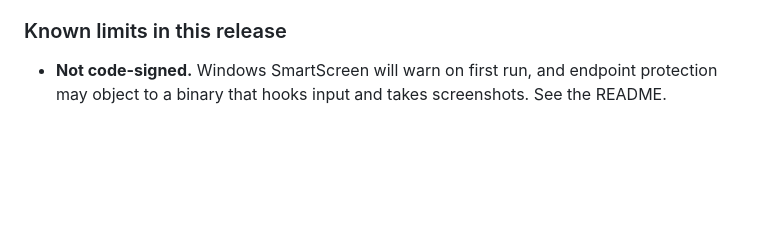
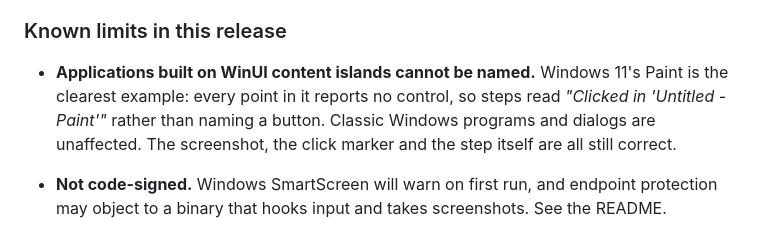
Before and after one commit to Bunbob41/BetterStepsRecorder, a Markdown page: CHANGELOG.md, the part around the change. Rendered like a GitHub page; blank space fills up the shorter version.

```diff
--- a/CHANGELOG.md
+++ b/CHANGELOG.md
@@ -136,6 +136,12 @@ The first tagged build.
 
 ### Known limits in this release
 
+- **Applications built on WinUI content islands cannot be named.** Windows 11's
+  Paint is the clearest example: every point in it reports no control, so steps
+  read *"Clicked in 'Untitled - Paint'"* rather than naming a button. Classic
+  Windows programs and dialogs are unaffected. The screenshot, the click marker
+  and the step itself are all still correct.
+
 - **Not code-signed.** Windows SmartScreen will warn on first run, and endpoint
   protection may object to a binary that hooks input and takes screenshots.
   See the README.
```
Also changed, not shown: docs/ENGINEERING.md (+11 -0 lines), docs/FIELD-GUIDE.md (+18 -0 lines).
